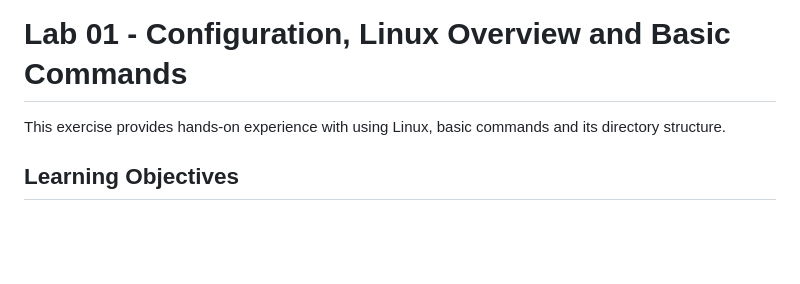
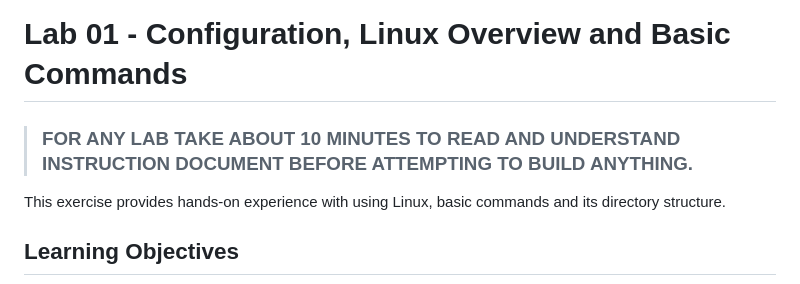
Before and after one commit to zizutg/net-dev-env, a Markdown page: wk-01/Lab-01.md, the part around the change. Drawn GitHub-style; blank space fills up the shorter version.

Commit message:
README NOTICE ADDE

```diff
--- a/wk-01/Lab-01.md
+++ b/wk-01/Lab-01.md
@@ -1,5 +1,5 @@
 # Lab 01 - Configuration, Linux Overview and Basic Commands
-
+><h3> FOR ANY LAB TAKE ABOUT 10 MINUTES TO READ AND UNDERSTAND INSTRUCTION DOCUMENT BEFORE ATTEMPTING TO BUILD ANYTHING.</h3>
 This exercise provides hands-on experience with using Linux, basic
 commands and its directory structure.
 
```
